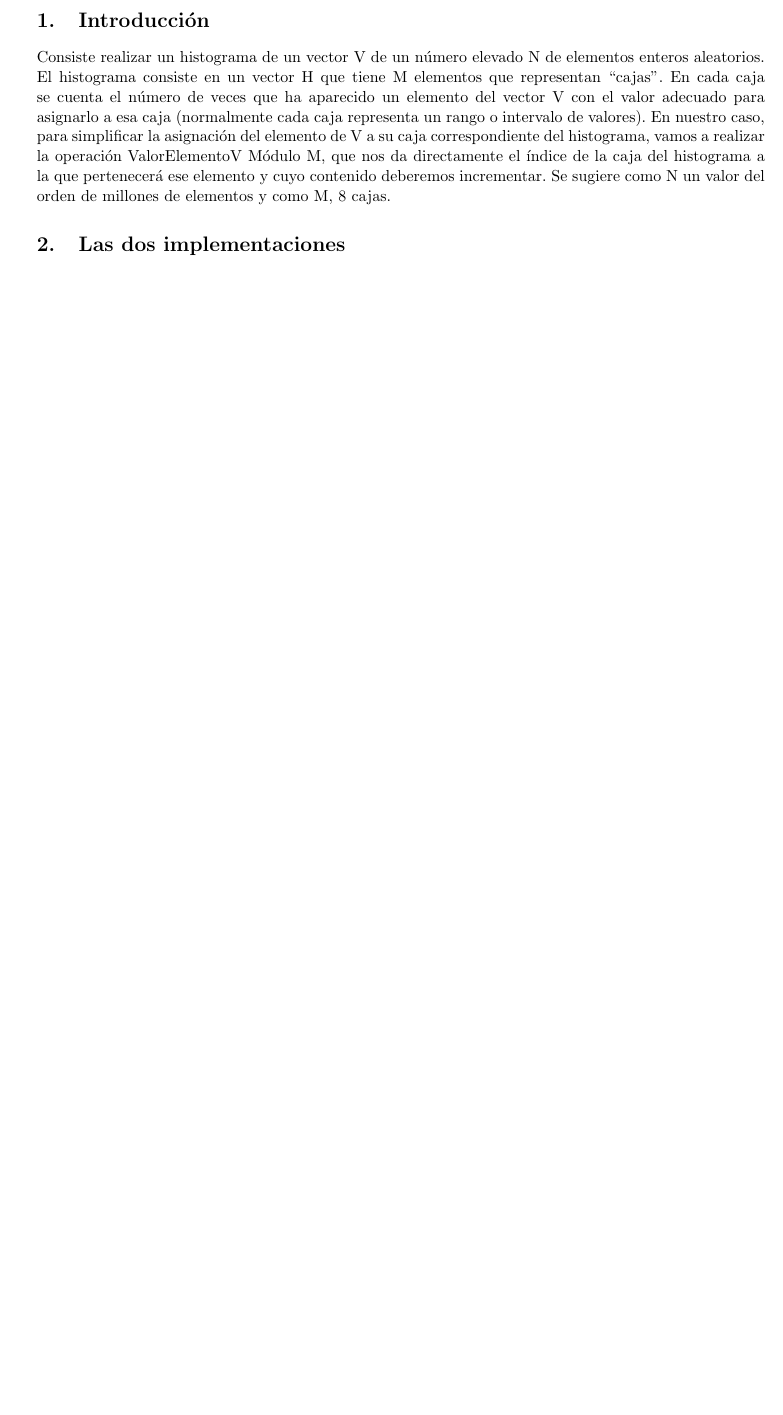
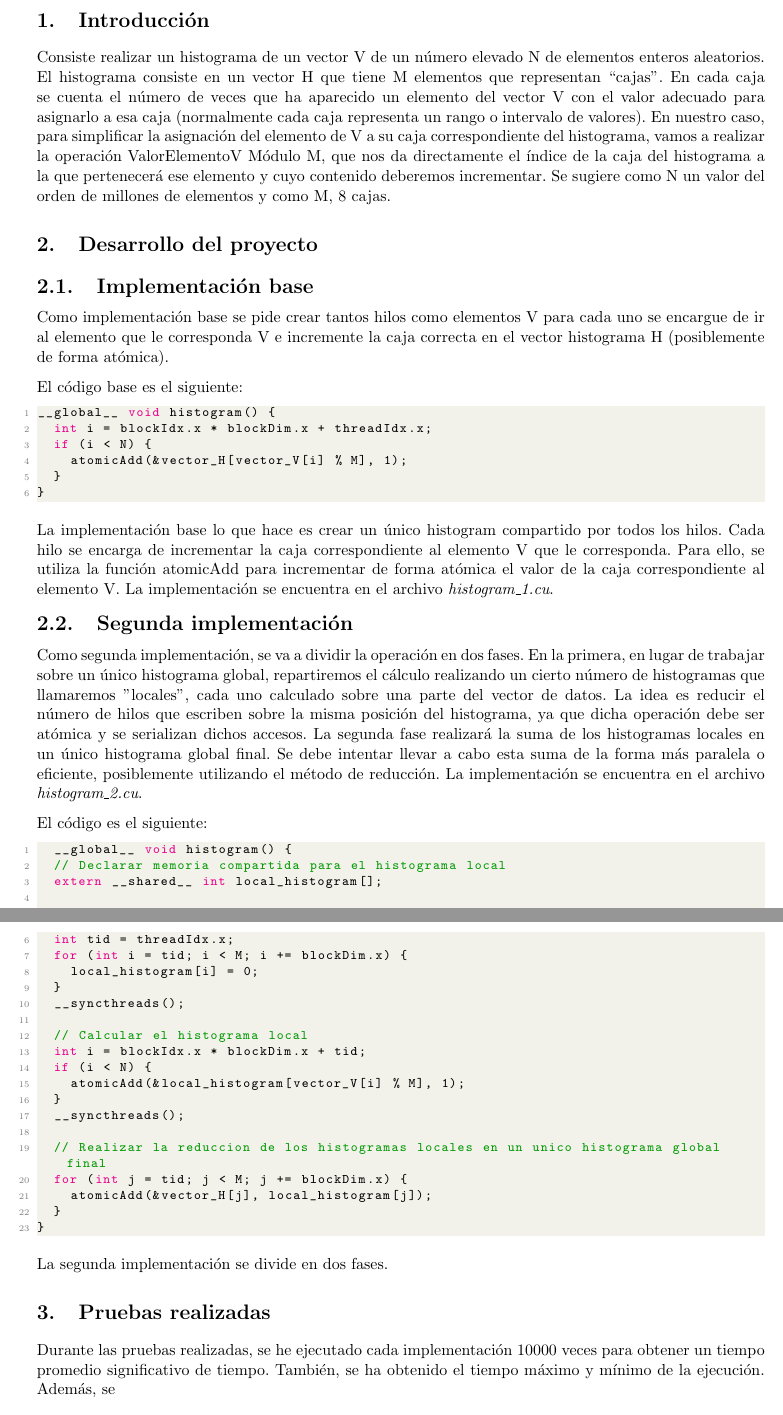
Before and after one commit to feichay10/Practicas-AAyPE, a LaTeX thesis (Modulo_2_Programacion_GPUs/report/Informe_Histograma.tex): part of page 3 of 3 before the commit and two parts of pages 3 and 4 of 4 after it, the two joined at a grey line, cut so that both start at the same text, the shorter picture padded with empty space. Compiled offline with pdfLaTeX.

Commit message:
Continuing report

```diff
--- a/Modulo_2_Programacion_GPUs/Informe_Histograma.tex
+++ b/Modulo_2_Programacion_GPUs/report/Informe_Histograma.tex
@@ -86,6 +86,14 @@
   showstringspaces=false,
   showtabs=false,
   tabsize=2
+}
+
+% Configurar el estilo para el código en C++ y CUDA con colores
+\lstset{
+  style=mystyle,
+  language=C++,
+  morekeywords={__global__, __device__, __host__},
+  deletekeywords={__global__, __device__, __host__}
 }
 
 %==============================================================================
@@ -191,7 +199,74 @@ y cuyo contenido deberemos incrementar. Se sugiere como N un valor del orden de
 millones de elementos y como M, 8 cajas.
 
 % Capitulo 2
-\chapter{Las dos implementaciones}
+\chapter{Desarrollo del proyecto}
+\section{Implementación base}
+Como implementación base se pide crear tantos hilos como elementos V para cada uno
+se encargue de ir al elemento que le corresponda V e incremente la caja correcta en
+el vector histograma H (posiblemente de forma atómica).
+
+El código base es el siguiente:
+\begin{lstlisting}
+__global__ void histogram() {
+  int i = blockIdx.x * blockDim.x + threadIdx.x;
+  if (i < N) {
+    atomicAdd(&vector_H[vector_V[i] % M], 1);
+  }
+}
+\end{lstlisting}
+
+La implementación base lo que hace es crear un único histogram compartido por todos
+los hilos. Cada hilo se encarga de incrementar la caja correspondiente al elemento
+V que le corresponda. Para ello, se utiliza la función atomicAdd para incrementar
+de forma atómica el valor de la caja correspondiente al elemento V. La implementación
+se encuentra en el archivo \textit{histogram\_1.cu}.
+
+\section{Segunda implementación}
+Como segunda implementación, se va a dividir la operación en dos fases. En la primera,
+en lugar de trabajar sobre un único histograma global, repartiremos el cálculo realizando
+un cierto número de histogramas que llamaremos "locales", cada uno calculado sobre una
+parte del vector de datos. La idea es reducir el número de hilos que escriben sobre la
+misma posición del histograma, ya que dicha operación debe ser atómica y se serializan
+dichos accesos. La segunda fase realizará la suma de los histogramas locales en un único
+histograma global final. Se debe intentar llevar a cabo esta suma de la forma más paralela
+o eficiente, posiblemente utilizando el método de reducción. La implementación se encuentra
+en el archivo \textit{histogram\_2.cu}.
+
+El código es el siguiente:
+\begin{lstlisting}
+  __global__ void histogram() {
+  // Declarar memoria compartida para el histograma local
+  extern __shared__ int local_histogram[];
+
+  // Inicializar el histograma local en memoria compartida
+  int tid = threadIdx.x;
+  for (int i = tid; i < M; i += blockDim.x) {
+    local_histogram[i] = 0;
+  }
+  __syncthreads();
+
+  // Calcular el histograma local
+  int i = blockIdx.x * blockDim.x + tid;
+  if (i < N) {
+    atomicAdd(&local_histogram[vector_V[i] % M], 1);
+  }
+  __syncthreads();
+
+  // Realizar la reduccion de los histogramas locales en un unico histograma global final
+  for (int j = tid; j < M; j += blockDim.x) {
+    atomicAdd(&vector_H[j], local_histogram[j]);
+  }
+}
+\end{lstlisting}
+
+La segunda implementación se divide en dos fases.
+
+
+% Capitulo 3
+\chapter{Pruebas realizadas}
+Durante las pruebas realizadas, se he ejecutado cada implementación 10000 veces para
+obtener un tiempo promedio significativo de tiempo. También, se ha obtenido el tiempo
+máximo y mínimo de la ejecución. Además, se
 
 
 \chapter{Bibliografía} % En formato APA
```
Also changed, not shown: Modulo_2_Programacion_GPUs/Informe_Histograma.pdf (deleted), Modulo_2_Programacion_GPUs/grafica/data.txt (added), Modulo_2_Programacion_GPUs/report/Informe_Histograma.pdf (added), 7 other files.
